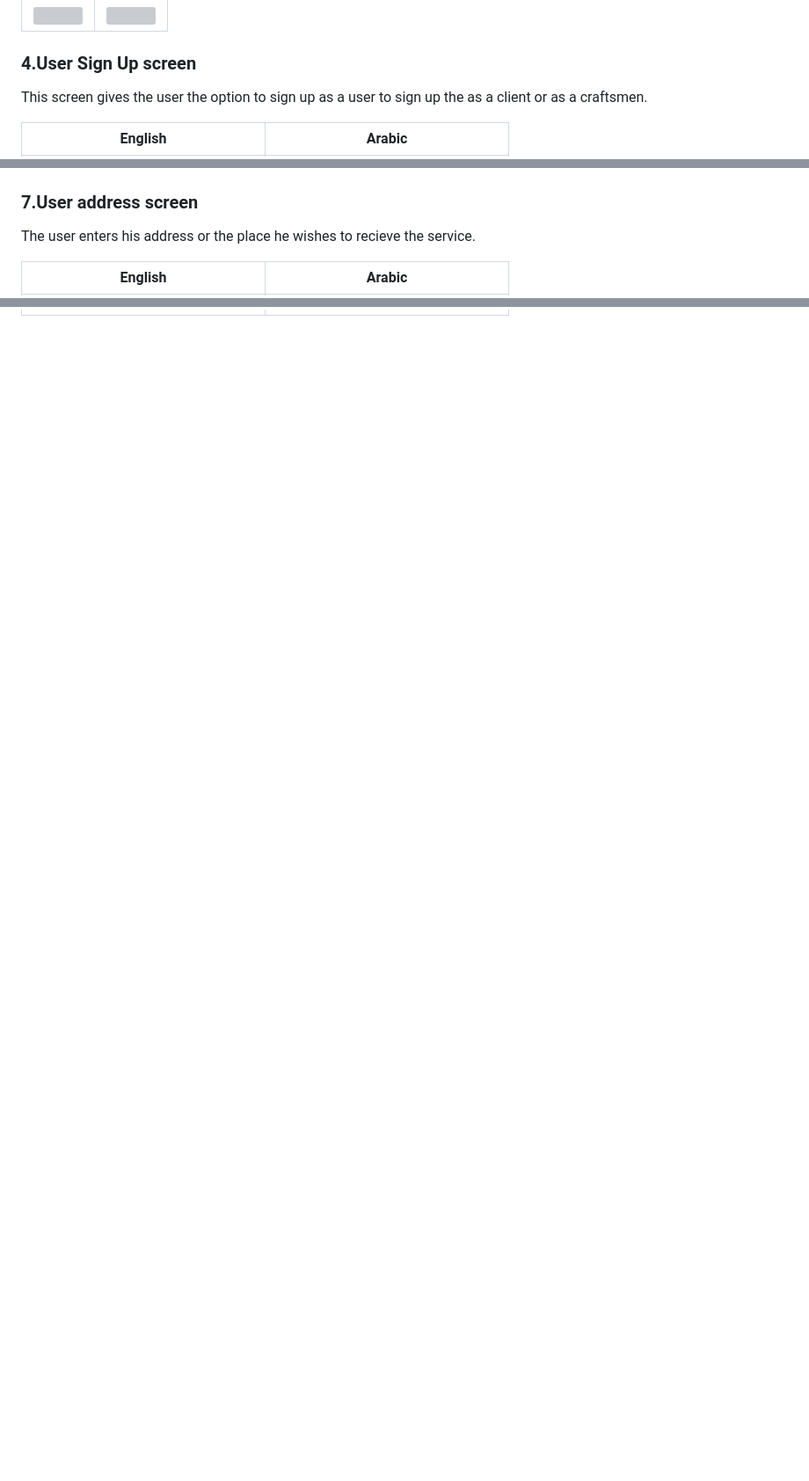
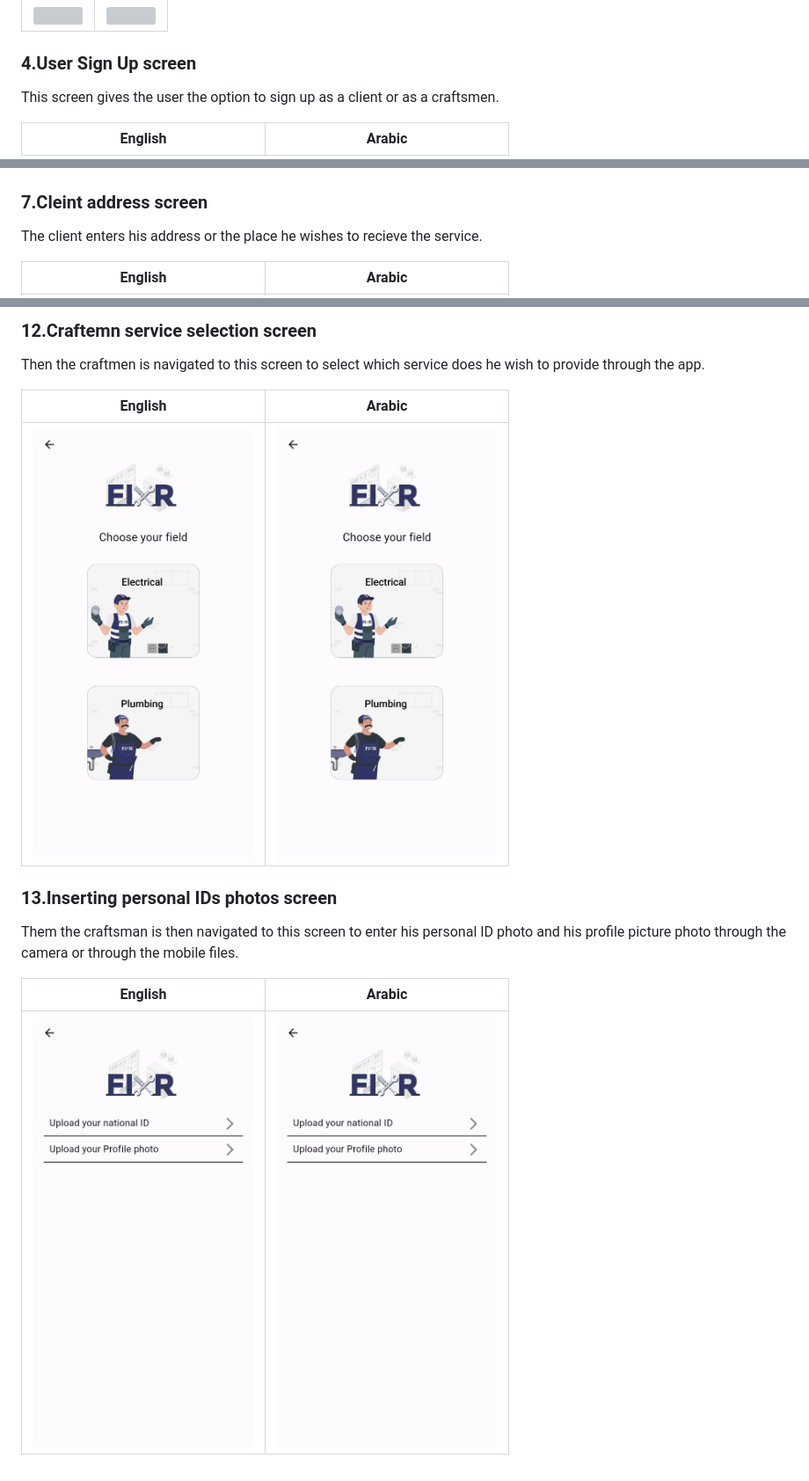
Before and after one commit to MagdKamaldev/fixer-app, a Markdown page: README.md, 3 parts joined by grey strips. Shown: that part at 88% size. GitHub-like rendering; pictures changed too: assets/docs/craftsman_field_select_en.jpg (added), assets/docs/craftsman_ids_en.jpg (added); blank space fills up the shorter version; grey boxes are pictures that could not be loaded.

Commit message:
read me update english version

```diff
--- a/README.md
+++ b/README.md
@@ -65,7 +65,7 @@ The login screen is the first actual interaction with the user. Entering an emai
 
 ### 4.User Sign Up screen
 
-This screen gives the user the option to sign up as a user to sign up the as a client or as a craftsmen.
+This screen gives the user the option to sign up as a client or as a craftsmen.
 
 | English | Arabic |
 | ------- | ------ |
@@ -86,9 +87,9 @@ The code sent to teh user's number is entered to this screen and the code can be
 | ------- | ------ |
 | <img src="assets/docs/confirmation_code_eng.jpg" height="500" width="250"> | <img src="assets/docs/confirmation_code_arb.jpg" height="500" width="250"> |
 
-### 7.User address screen
+### 7.Cleint address screen
 
-The user enters his address or the place he wishes to recieve the service.
+The client enters his address or the place he wishes to recieve the service.
 
 | English | Arabic |
 | ------- | ------ |
@@ -95,0 +131,15 @@ The user enters his address or the place he wishes to recieve the service.
+### 12.Craftemn service selection screen
+
+Then the craftmen is navigated to this screen to select which service does he wish to provide through the app.
+
+| English | Arabic |
+| ------- | ------ |
+| <img src="assets/docs/craftsman_field_select_en.jpg" height="500" width="250"> | <img src="assets/docs/craftsman_field_select_en.jpg" height="500" width="250"> |
+
+### 13.Inserting personal IDs photos screen
+
+Them the craftsman is then navigated to this screen to enter his personal ID photo and his profile picture photo through the camera or through the mobile files.
+
+| English | Arabic |
+| ------- | ------ |
+| <img src="assets/docs/craftsman_ids_en.jpg" height="500" width="250"> | <img src="assets/docs/craftsman_ids_en.jpg" height="500" width="250"> |
```
Also changed, not shown: other parts of README.md (+39 -4 lines), assets/docs/craftsman_confimation_code_en.jpg (added), assets/docs/craftsman_form_en.jpg (added), assets/docs/craftsman_password_en.jpg (added), assets/docs/craftsman_phone_en.jpg (added), 1 other file.
